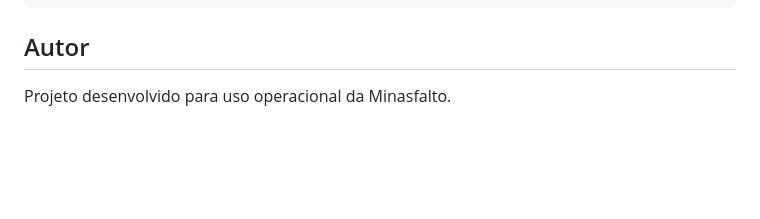
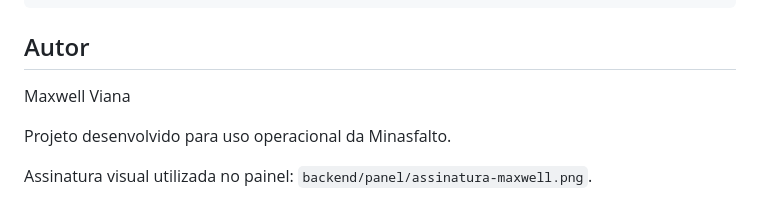
Before and after one commit to contatominasfalto/NFE_SCANNER, a Markdown page: README.md, the part around the change. Rendered like a GitHub page; blank space fills up the shorter version.

Commit message:
Atualiza autoria no README

```diff
--- a/README.md
+++ b/README.md
@@ -391,4 +391,8 @@ Depois do deploy, validar:
 
 ## Autor
 
+Maxwell Viana
+
 Projeto desenvolvido para uso operacional da Minasfalto.
+
+Assinatura visual utilizada no painel: `backend/panel/assinatura-maxwell.png`.
```
